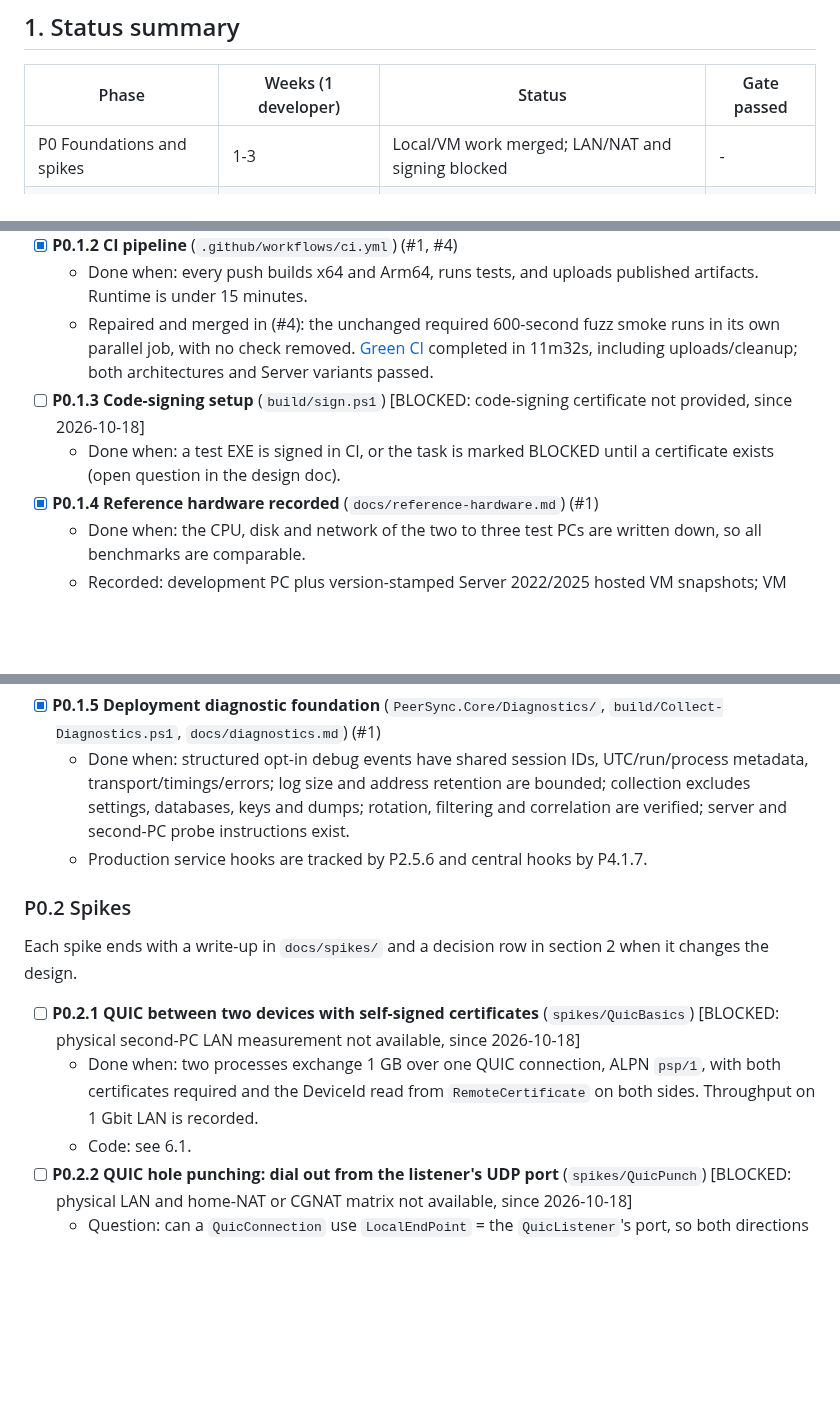
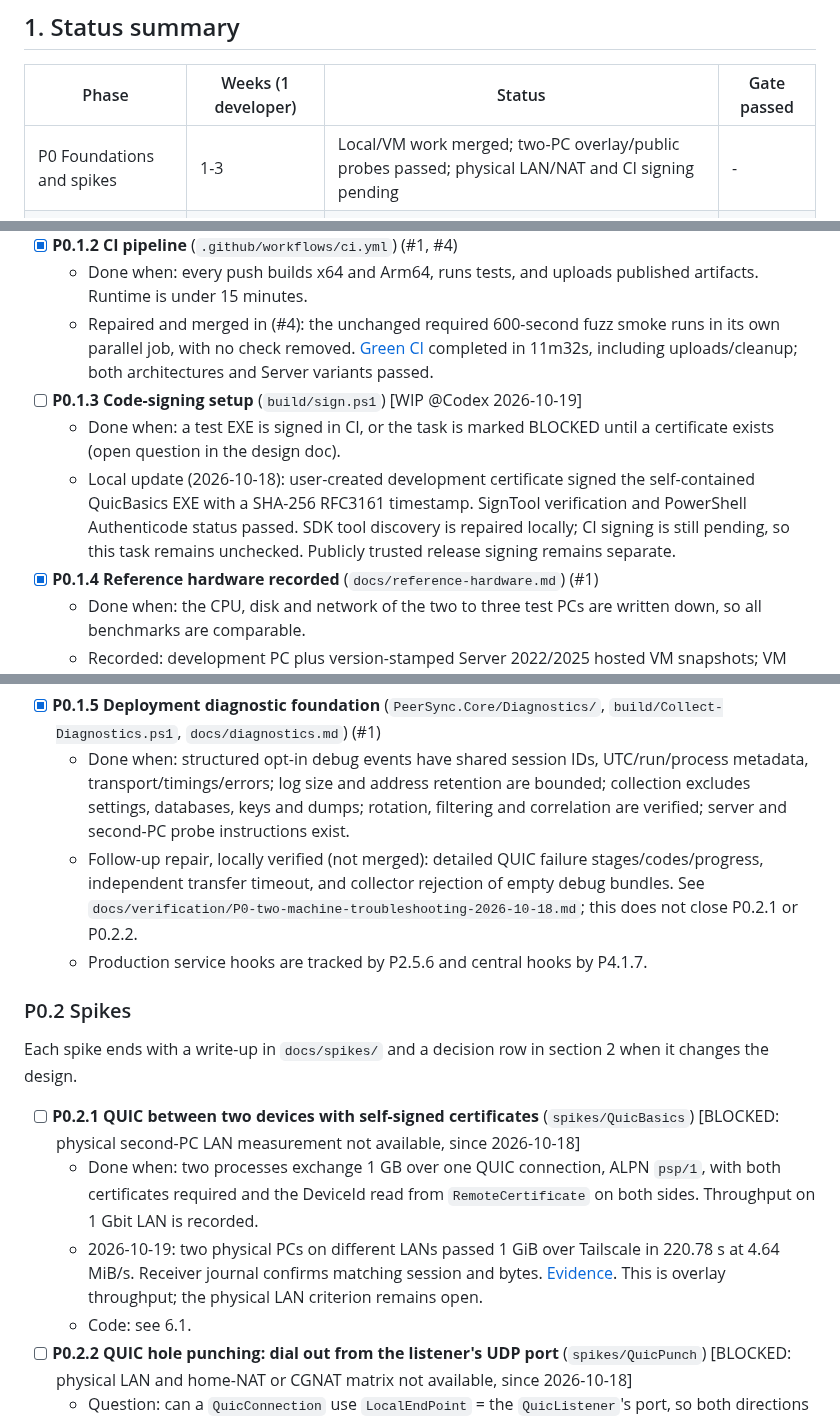
Before and after one commit to taskscape/PeerSync, a Markdown page: plan.md, 3 parts joined by grey strips. Drawn GitHub-style; blank space fills up the shorter version.

Commit message:
P0.1.3 Start CI signing integration

```diff
--- a/plan.md
+++ b/plan.md
@@ -55,7 +55,7 @@ Plan created 2026-10-18. Target: PeerSync v1.0 (phases P0 to P5), optional extra
 
 | Phase | Weeks (1 developer) | Status | Gate passed |
 | --- | --- | --- | --- |
-| P0 Foundations and spikes | 1-3 | Local/VM work merged; LAN/NAT and signing blocked | - |
+| P0 Foundations and spikes | 1-3 | Local/VM work merged; two-PC overlay/public probes passed; physical LAN/NAT and CI signing pending | - |
 | P1 Local sync engine | 4-8 | Not started | - |
 | P2 LAN sync as a service | 9-13 | Not started | - |
 | P3 WPF app and installer | 14-17 | Not started | - |
@@ -553,8 +554,9 @@ Goal: a building, testing repo, plus answers to every question that could change
 - [x] **P0.1.2 CI pipeline** (`.github/workflows/ci.yml`) (#1, #4)
   - Done when: every push builds x64 and Arm64, runs tests, and uploads published artifacts. Runtime is under 15 minutes.
   - Repaired and merged in (#4): the unchanged required 600-second fuzz smoke runs in its own parallel job, with no check removed. [Green CI](https://github.com/taskscape/PeerSync/actions/runs/39144766855) completed in 11m32s, including uploads/cleanup; both architectures and Server variants passed.
-- [ ] **P0.1.3 Code-signing setup** (`build/sign.ps1`) [BLOCKED: code-signing certificate not provided, since 2026-10-18]
+- [ ] **P0.1.3 Code-signing setup** (`build/sign.ps1`) [WIP @Codex 2026-10-19]
   - Done when: a test EXE is signed in CI, or the task is marked BLOCKED until a certificate exists (open question in the design doc).
+  - Local update (2026-10-18): user-created development certificate signed the self-contained QuicBasics EXE with a SHA-256 RFC3161 timestamp. SignTool verification and PowerShell Authenticode status passed. SDK tool discovery is repaired locally; CI signing is still pending, so this task remains unchecked. Publicly trusted release signing remains separate.
 - [x] **P0.1.4 Reference hardware recorded** (`docs/reference-hardware.md`) (#1)
   - Done when: the CPU, disk and network of the two to three test PCs are written down, so all benchmarks are comparable.
   - Recorded: development PC plus version-stamped Server 2022/2025 hosted VM snapshots; VM adapter link rates are not measured LAN throughput. Merged in (#1); green CI is recorded in docs/verification/P0-2026-10-18.md.
@@ -563,6 +565,7 @@ New P0 foundation requirement from the user (2026-10-18):
 
 - [x] **P0.1.5 Deployment diagnostic foundation** (`PeerSync.Core/Diagnostics/`, `build/Collect-Diagnostics.ps1`, `docs/diagnostics.md`) (#1)
   - Done when: structured opt-in debug events have shared session IDs, UTC/run/process metadata, transport/timings/errors; log size and address retention are bounded; collection excludes settings, databases, keys and dumps; rotation, filtering and correlation are verified; server and second-PC probe instructions exist.
+  - Follow-up repair, locally verified (not merged): detailed QUIC failure stages/codes/progress, independent transfer timeout, and collector rejection of empty debug bundles. See `docs/verification/P0-two-machine-troubleshooting-2026-10-18.md`; this does not close P0.2.1 or P0.2.2.
   - Production service hooks are tracked by P2.5.6 and central hooks by P4.1.7.
 
 ### P0.2 Spikes
@@ -571,6 +574,7 @@ Each spike ends with a write-up in `docs/spikes/` and a decision row in section
 
 - [ ] **P0.2.1 QUIC between two devices with self-signed certificates** (`spikes/QuicBasics`) [BLOCKED: physical second-PC LAN measurement not available, since 2026-10-18]
   - Done when: two processes exchange 1 GB over one QUIC connection, ALPN `psp/1`, with both certificates required and the DeviceId read from `RemoteCertificate` on both sides. Throughput on 1 Gbit LAN is recorded.
+  - 2026-10-19: two physical PCs on different LANs passed 1 GiB over Tailscale in 220.78 s at 4.64 MiB/s. Receiver journal confirms matching session and bytes. [Evidence](docs/verification/P0-cross-network-2026-10-19.md). This is overlay throughput; the physical LAN criterion remains open.
   - Code: see 6.1.
 - [ ] **P0.2.2 QUIC hole punching: dial out from the listener's UDP port** (`spikes/QuicPunch`) [BLOCKED: physical LAN and home-NAT or CGNAT matrix not available, since 2026-10-18]
   - Question: can a `QuicConnection` use `LocalEndPoint` = the `QuicListener`'s port, so both directions share one NAT mapping?
```
Also changed, not shown: other parts of plan.md (+2 -1 lines).
